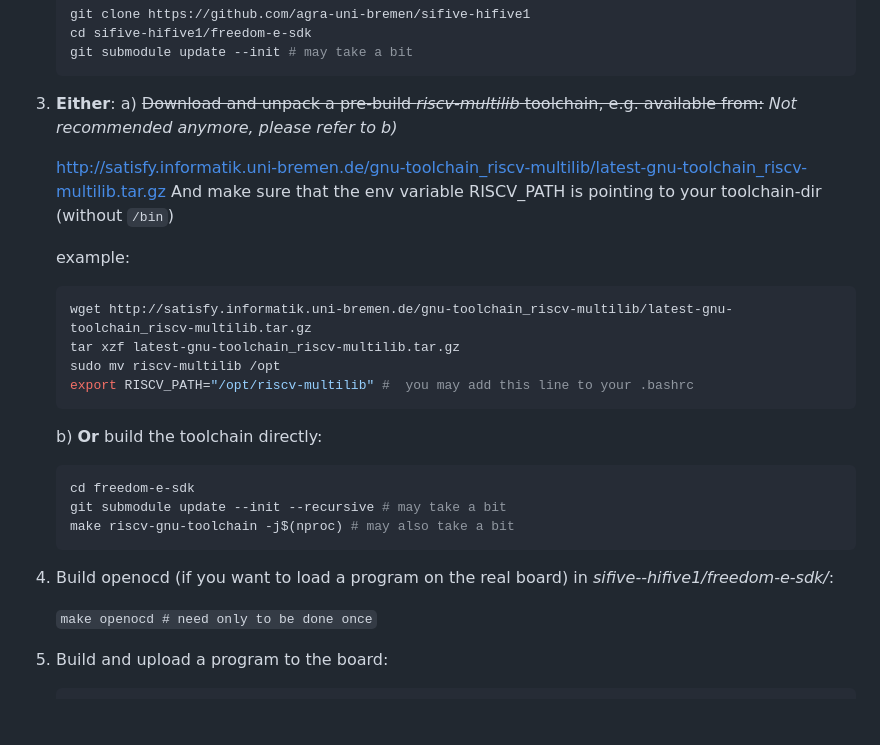
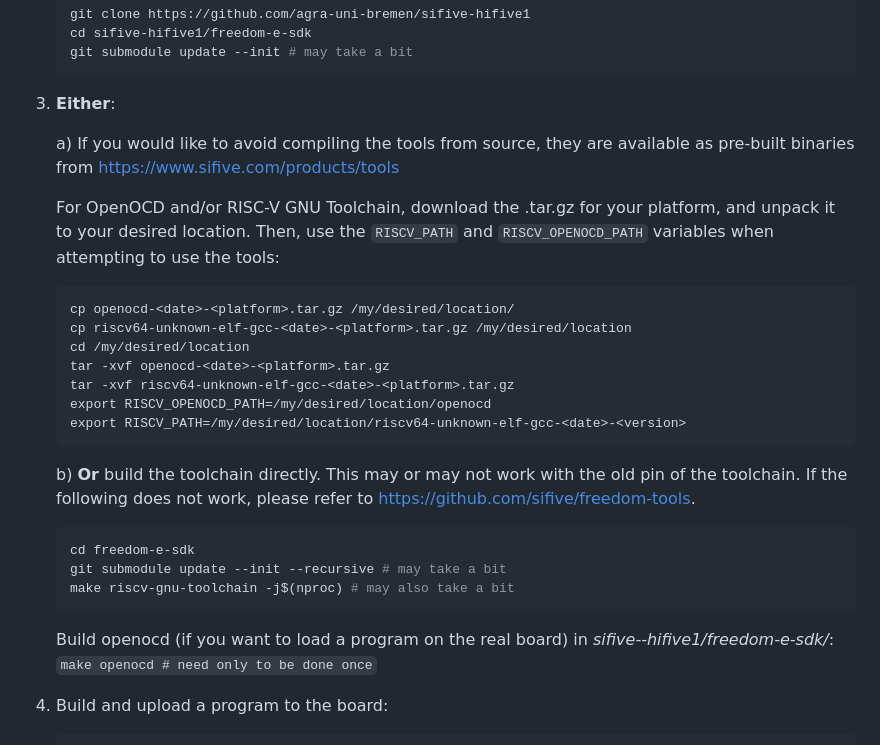
Before and after one commit to agra-uni-bremen/sifive-hifive1, a Markdown page: README.md, the part around the change. Drawn GitHub-style; blank space fills up the shorter version.

Commit message:
Mentioned other ways of building the toolchain

````diff
--- a/README.md
+++ b/README.md
@@ -19,30 +19,35 @@ The main idea of this repo is to build small and easy bare metal programs to be
 	```
 
 3) **Either**:
-    a) ~~Download and unpack a pre-build *riscv-multilib* toolchain, e.g. available from:~~
-         *Not recommended anymore, please refer to b)*
 
-	http://satisfy.informatik.uni-bremen.de/gnu-toolchain_riscv-multilib/latest-gnu-toolchain_riscv-multilib.tar.gz
-	And make sure that the env variable RISCV_PATH is pointing to your toolchain-dir (without `/bin`)
+    a)
+    	If you would like to avoid compiling the tools from source, they are available as pre-built binaries from
+	https://www.sifive.com/products/tools
 
-	example:
-	```bash
-	wget http://satisfy.informatik.uni-bremen.de/gnu-toolchain_riscv-multilib/latest-gnu-toolchain_riscv-multilib.tar.gz
-	tar xzf latest-gnu-toolchain_riscv-multilib.tar.gz
-	sudo mv riscv-multilib /opt
-	export RISCV_PATH="/opt/riscv-multilib" #  you may add this line to your .bashrc
+	For OpenOCD and/or RISC-V GNU Toolchain,
+	download the .tar.gz for your platform, and unpack it to
+	your desired location. Then, use the `RISCV_PATH` and `RISCV_OPENOCD_PATH`
+	variables when attempting to use the tools:
+
+	```
+	cp openocd-<date>-<platform>.tar.gz /my/desired/location/
+	cp riscv64-unknown-elf-gcc-<date>-<platform>.tar.gz /my/desired/location
+	cd /my/desired/location
+	tar -xvf openocd-<date>-<platform>.tar.gz
+	tar -xvf riscv64-unknown-elf-gcc-<date>-<platform>.tar.gz
+	export RISCV_OPENOCD_PATH=/my/desired/location/openocd
+	export RISCV_PATH=/my/desired/location/riscv64-unknown-elf-gcc-<date>-<version>
 	```
 
-    b) **Or** build the toolchain directly:
+    b)
+    	**Or** build the toolchain directly. This may or may not work with the old pin of the toolchain. If the following does not work, please refer to https://github.com/sifive/freedom-tools.
 
 	```bash
 	cd freedom-e-sdk
 	git submodule update --init --recursive # may take a bit
 	make riscv-gnu-toolchain -j$(nproc) # may also take a bit
 	```
-
-4) Build openocd (if you want to load a program on the real board) in *sifive--hifive1/freedom-e-sdk/*:
-
+	Build openocd (if you want to load a program on the real board) in *sifive--hifive1/freedom-e-sdk/*:
 	`make openocd # need only to be done once`
 
 
````
